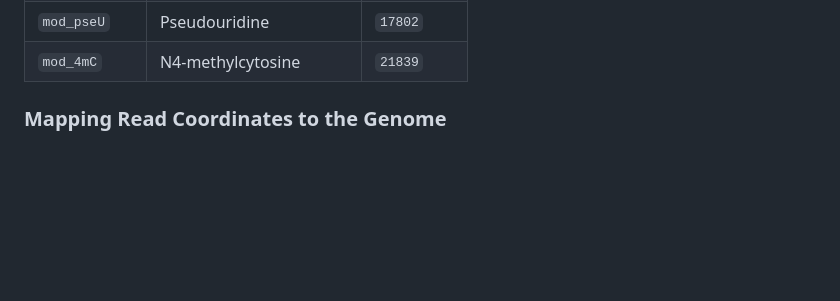
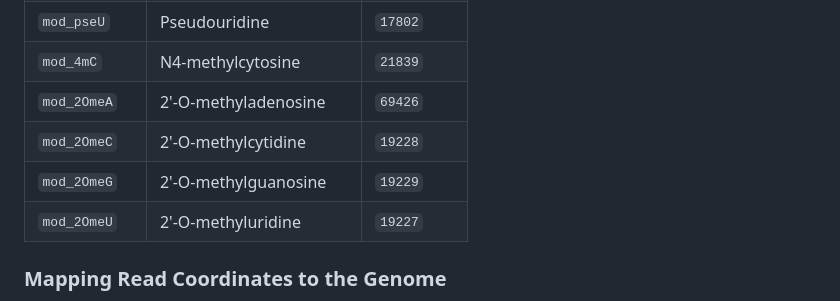
Before and after one commit to exetergrdd/SMGReader.jl, a Markdown page: docs/src/chromstencil.md, the part around the change. GitHub-like rendering; blank space fills up the shorter version.

Commit message:
updated docs for 2Ome

```diff
--- a/docs/src/chromstencil.md
+++ b/docs/src/chromstencil.md
@@ -40,6 +40,10 @@ Currently supported mod codes:
 | `mod_inosine`| Inosine            | `17596`      |
 | `mod_pseU`   | Pseudouridine      | `17802`      |
 | `mod_4mC`    | N4-methylcytosine  | `21839`    |
+| `mod_2OmeA`  | 2'-O-methyladenosine | `69426` |
+| `mod_2OmeC`  | 2'-O-methylcytidine | `19228` |
+| `mod_2OmeG`  | 2'-O-methylguanosine | `19229` |
+| `mod_2OmeU`  | 2'-O-methyluridine | `19227` |
 
 ### Mapping Read Coordinates to the Genome
 In BAM format the modifications are stored with respect to the strand of the read, we need to map these to the genome using the alignment information of the read. Below is an example for making a 6mA coverage track over a genomic interval. For this we need to preallocate a `StencillingData` type, this allocates memory to store information on how the read maps to the genome and index where the modification information is stored for each read:
```
